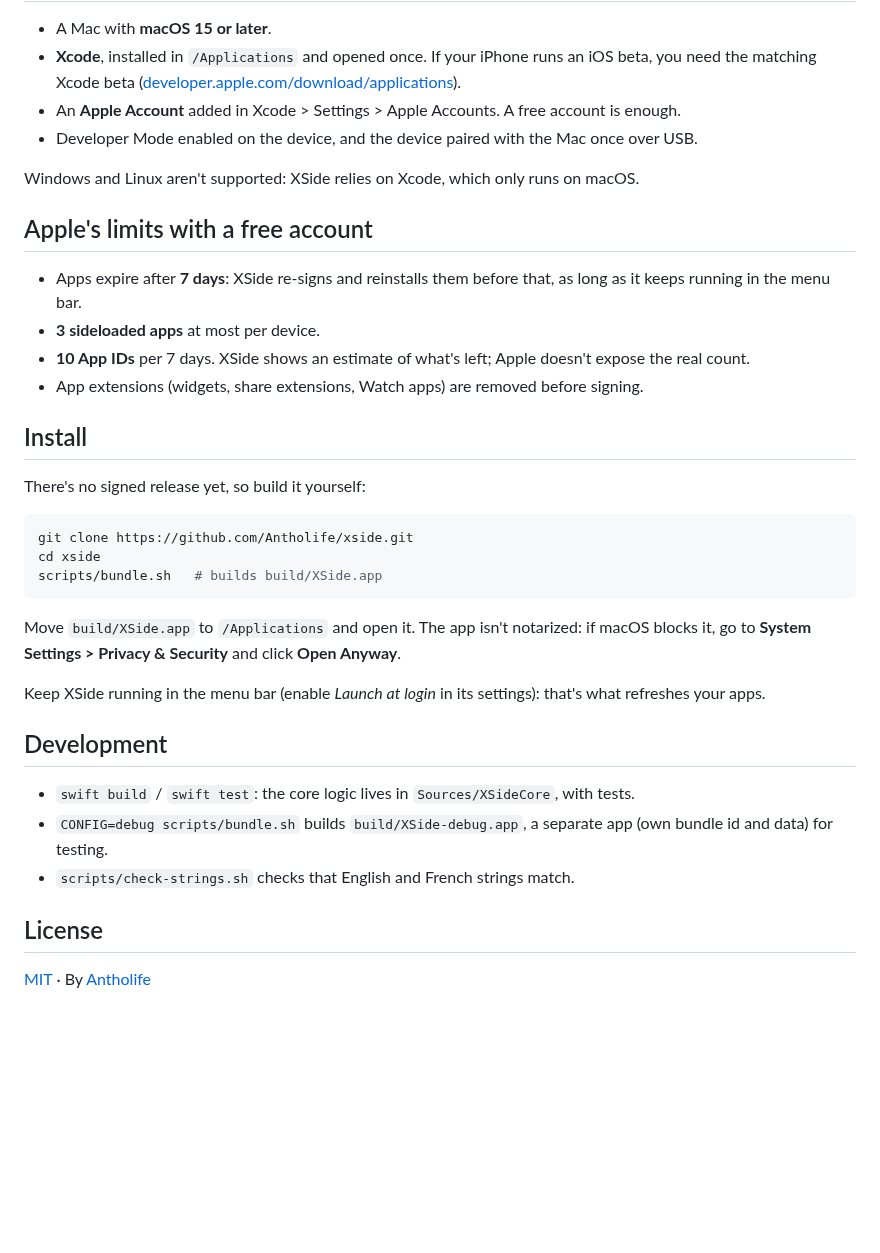
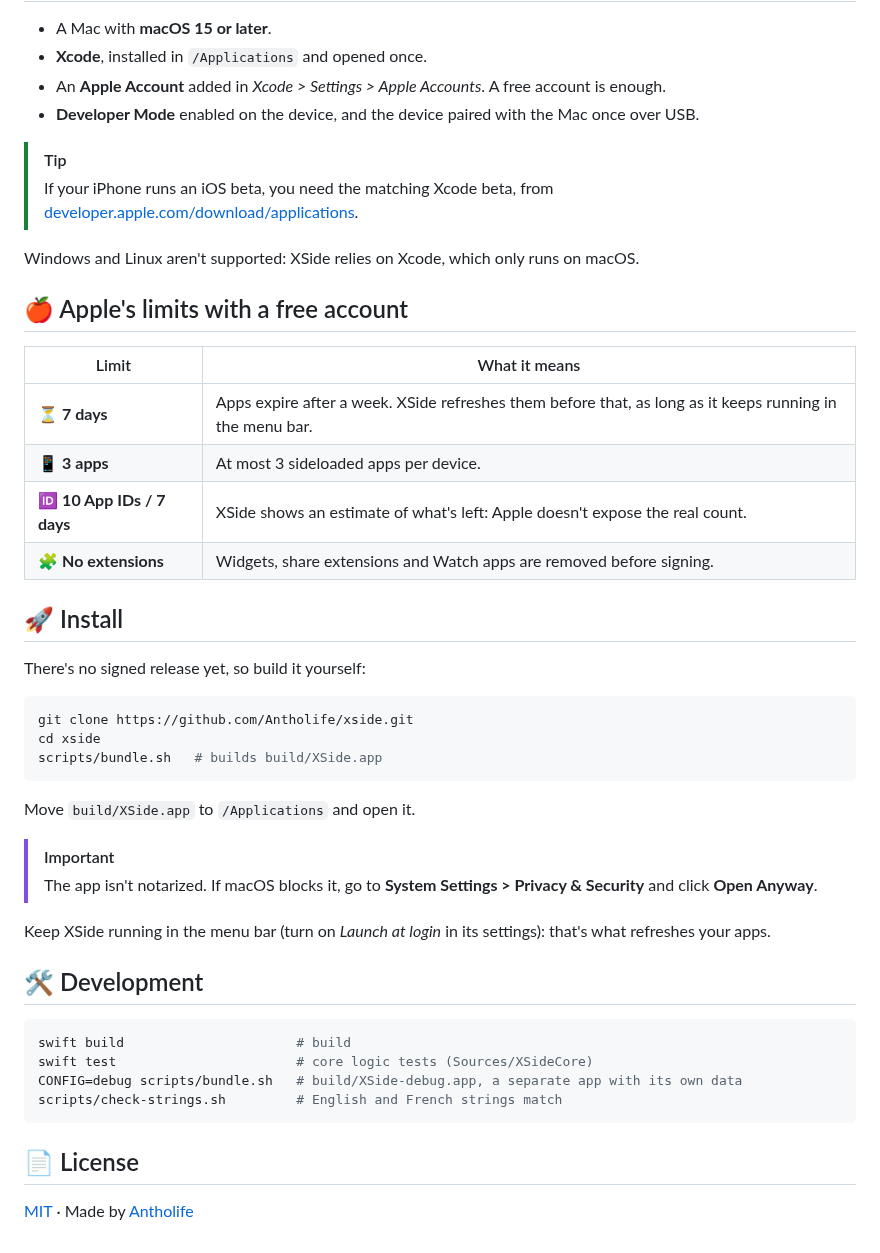
Before and after one commit to Antholife/xside, a Markdown page: README.md, the part around one of its changes. Drawn GitHub-style; blank space fills up the shorter version.

````diff
--- a/README.md
+++ b/README.md
@@ -20,19 +52,24 @@ It only uses Xcode's own tools (`xcodebuild`, `codesign`, `devicectl`). XSide ne
 
 - A Mac with **macOS 15 or later**.
-- **Xcode**, installed in `/Applications` and opened once. If your iPhone runs an iOS beta, you need the matching Xcode beta ([developer.apple.com/download/applications](https://developer.apple.com/download/applications/)).
-- An **Apple Account** added in Xcode > Settings > Apple Accounts. A free account is enough.
-- Developer Mode enabled on the device, and the device paired with the Mac once over USB.
+- **Xcode**, installed in `/Applications` and opened once.
+- An **Apple Account** added in *Xcode > Settings > Apple Accounts*. A free account is enough.
+- **Developer Mode** enabled on the device, and the device paired with the Mac once over USB.
+
+> [!TIP]
+> If your iPhone runs an iOS beta, you need the matching Xcode beta, from [developer.apple.com/download/applications](https://developer.apple.com/download/applications/).
 
 Windows and Linux aren't supported: XSide relies on Xcode, which only runs on macOS.
 
-## Apple's limits with a free account
+## 🍎 Apple's limits with a free account
 
-- Apps expire after **7 days**: XSide re-signs and reinstalls them before that, as long as it keeps running in the menu bar.
-- **3 sideloaded apps** at most per device.
-- **10 App IDs** per 7 days. XSide shows an estimate of what's left; Apple doesn't expose the real count.
-- App extensions (widgets, share extensions, Watch apps) are removed before signing.
+| Limit | What it means |
+|---|---|
+| ⏳ **7 days** | Apps expire after a week. XSide refreshes them before that, as long as it keeps running in the menu bar. |
+| 📱 **3 apps** | At most 3 sideloaded apps per device. |
+| 🆔 **10 App IDs / 7 days** | XSide shows an estimate of what's left: Apple doesn't expose the real count. |
+| 🧩 **No extensions** | Widgets, share extensions and Watch apps are removed before signing. |
 
-## Install
+## 🚀 Install
 
 There's no signed release yet, so build it yourself:
 
@@ -42,16 +79,22 @@ cd xside
 scripts/bundle.sh   # builds build/XSide.app
 ```
 
-Move `build/XSide.app` to `/Applications` and open it. The app isn't notarized: if macOS blocks it, go to **System Settings > Privacy & Security** and click **Open Anyway**.
+Move `build/XSide.app` to `/Applications` and open it.
 
-Keep XSide running in the menu bar (enable *Launch at login* in its settings): that's what refreshes your apps.
+> [!IMPORTANT]
+> The app isn't notarized. If macOS blocks it, go to **System Settings > Privacy & Security** and click **Open Anyway**.
 
-## Development
+Keep XSide running in the menu bar (turn on *Launch at login* in its settings): that's what refreshes your apps.
 
-- `swift build` / `swift test`: the core logic lives in `Sources/XSideCore`, with tests.
-- `CONFIG=debug scripts/bundle.sh` builds `build/XSide-debug.app`, a separate app (own bundle id and data) for testing.
-- `scripts/check-strings.sh` checks that English and French strings match.
+## 🛠️ Development
 
-## License
+```sh
+swift build                      # build
+swift test                       # core logic tests (Sources/XSideCore)
+CONFIG=debug scripts/bundle.sh   # build/XSide-debug.app, a separate app with its own data
+scripts/check-strings.sh         # English and French strings match
+```
 
-[MIT](LICENSE) · By [Antholife](https://github.com/Antholife)
+## 📄 License
+
+[MIT](LICENSE) · Made by [Antholife](https://github.com/Antholife)
````
Also changed, not shown: other parts of README.md (+43 -11 lines), README.fr.md (+70 -27 lines), docs/assets/icon.png (added).
